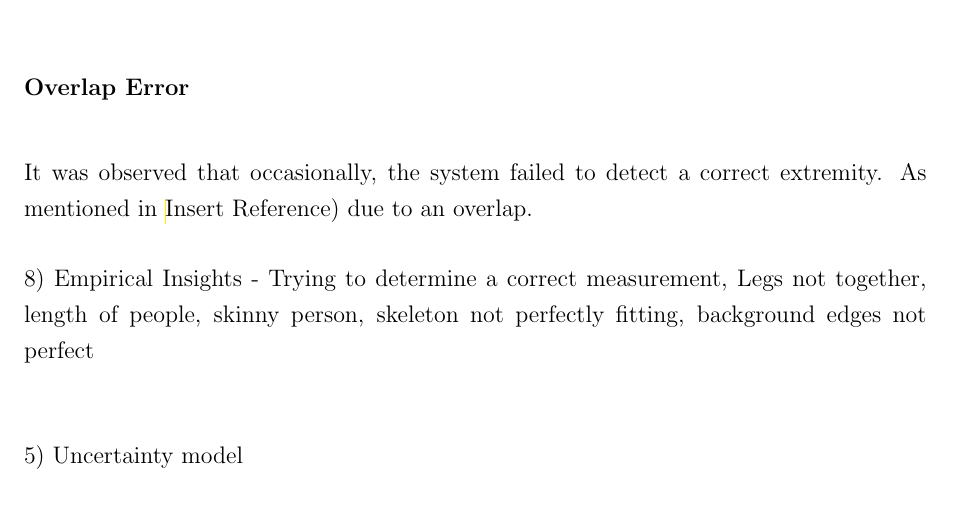
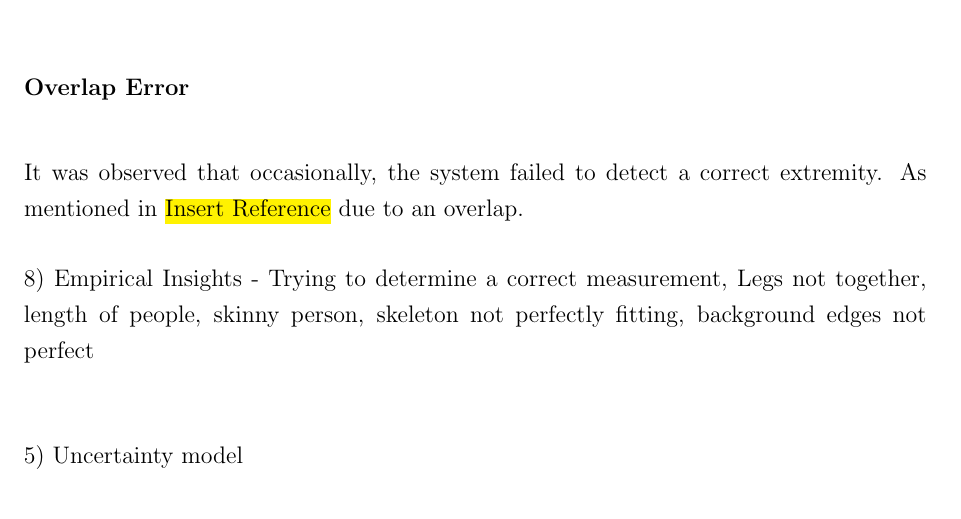
Before and after one commit to Rraven636/VirtualTailor-Final-Report, a LaTeX thesis (Final Report/Final Report.tex, which reads Final Report/Results.tex): part of page 25 of 35, cut so that both start at the same text. Compiled offline with pdfLaTeX; a LaTeX package or settings file that is missing is left out.

Commit message:
txs auto checkin

```diff
--- a/Final Report/Results.tex
+++ b/Final Report/Results.tex
@@ -309,7 +309,7 @@ As for the adjusted upper and lower body measurements (Table \ref{tab:upperBodyR
 Apart from the above presented tables of results, other observations were made of the system during its use. These observations are explained in each of the following subsections:
 
 \subsubsection{Overlap Error}
-It was observed that occasionally, the system failed to detect a correct extremity. As mentioned in \hl(Insert Reference) due to an overlap.
+It was observed that occasionally, the system failed to detect a correct extremity. As mentioned in \hl{Insert Reference} due to an overlap.
 
 
 8) Empirical Insights - Trying to determine a correct measurement, Legs not together, length of people, skinny person, skeleton not perfectly fitting, background edges not perfect \\
```
